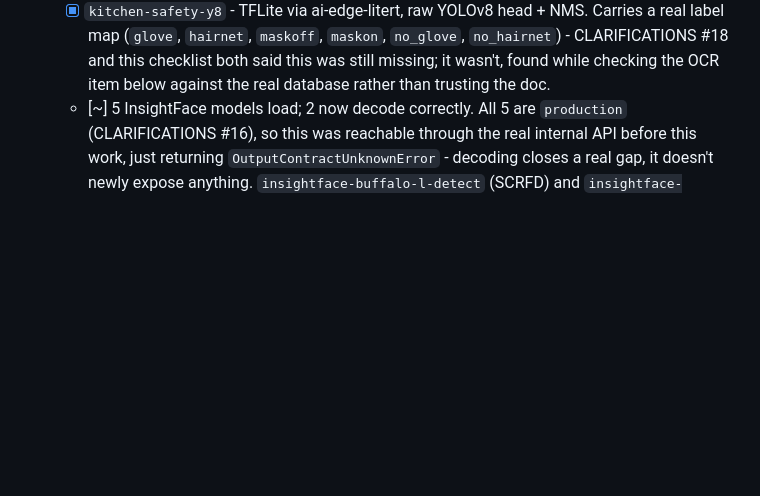
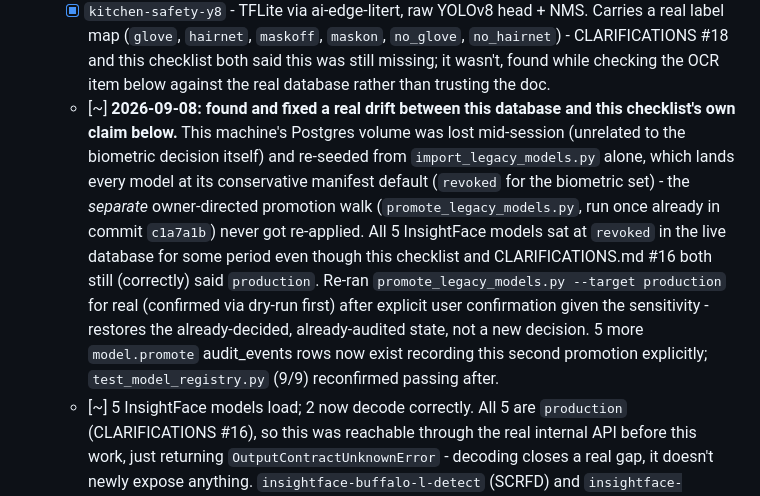
Before and after one commit to mabishek7272/airivu-csense, a Markdown page: CHECKLIST.md, the part around the change. GitHub-like rendering; blank space fills up the shorter version.

Commit message:
CHECKLIST.md: record and fix a real DB drift on the biometric model promotion
Found while cross-checking model state against CLARIFICATIONS.md #16 (a broad
"is everything integrated" sweep): the live database had all 5 InsightFace
biometric models (buffalo_l detect/recognition/landmark-2d/landmark-3d/
genderage) sitting at `revoked`, contradicting both this checklist and
CLARIFICATIONS.md #16, which both correctly say `production` and cite the
owner's 2026-08-26 direction (commit c1a7a1b) to wire up the full legacy
estate, biometric set included, since it had been in continuous production
use since 2022.

Root cause: this machine's Postgres volume was lost mid-session (a separate,
unrelated incident) and re-seeded by re-running import_legacy_models.py alone.
That script intentionally lands every model at its manifest's conservative
default state - `revoked` for the biometric set, by design, pending the
*separate* owner-directed promotion step. That second step
(promote_legacy_models.py, originally run once in c1a7a1b) never got
re-applied after the reseed, so the database silently regressed behind a
correct, unchanged set of docs.

Confirmed the fix is a restore, not a new decision, before touching anything:
read c1a7a1b's own commit message and CLARIFICATIONS.md #16, dry-ran
promote_legacy_models.py first (it correctly reported only the 5 biometric
rows needed the walk; the other 9 legacy models were already at production,
undisturbed), then got explicit user confirmation given the sensitivity of
promoting real facial-recognition/biometric models in a live system before
running it for real. All 5 walked revoked -> validating -> validated ->
staging -> production with a genuine audit_events row per hop (20 total,
matching the 5 models x 4 transitions), same mechanism c1a7a1b used
originally. test_model_registry.py reconfirmed 9/9 passing after.

Co-Authored-By: Claude Sonnet 5 <noreply@anthropic.com>

```diff
--- a/CHECKLIST.md
+++ b/CHECKLIST.md
@@ -682,6 +682,20 @@ failed at runtime on the first tenant-scoped query. Now uses `set_config(..., tr
         `no_hairnet`) - CLARIFICATIONS #18 and this checklist both said this was still
         missing; it wasn't, found while checking the OCR item below against the real
         database rather than trusting the doc.
+  - [~] **2026-09-08: found and fixed a real drift between this database and this
+        checklist's own claim below.** This machine's Postgres volume was lost mid-session
+        (unrelated to the biometric decision itself) and re-seeded from
+        `import_legacy_models.py` alone, which lands every model at its conservative
+        manifest default (`revoked` for the biometric set) - the *separate*
+        owner-directed promotion walk (`promote_legacy_models.py`, run once already in
+        commit `c1a7a1b`) never got re-applied. All 5 InsightFace models sat at `revoked`
+        in the live database for some period even though this checklist and
+        CLARIFICATIONS.md #16 both still (correctly) said `production`. Re-ran
+        `promote_legacy_models.py --target production` for real (confirmed via dry-run
+        first) after explicit user confirmation given the sensitivity - restores the
+        already-decided, already-audited state, not a new decision. 5 more
+        `model.promote` audit_events rows now exist recording this second promotion
+        explicitly; `test_model_registry.py` (9/9) reconfirmed passing after.
   - [~] 5 InsightFace models load; 2 now decode correctly. All 5 are `production`
         (CLARIFICATIONS #16), so this was reachable through the real internal API before
         this work, just returning `OutputContractUnknownError` - decoding closes a real gap,
```
